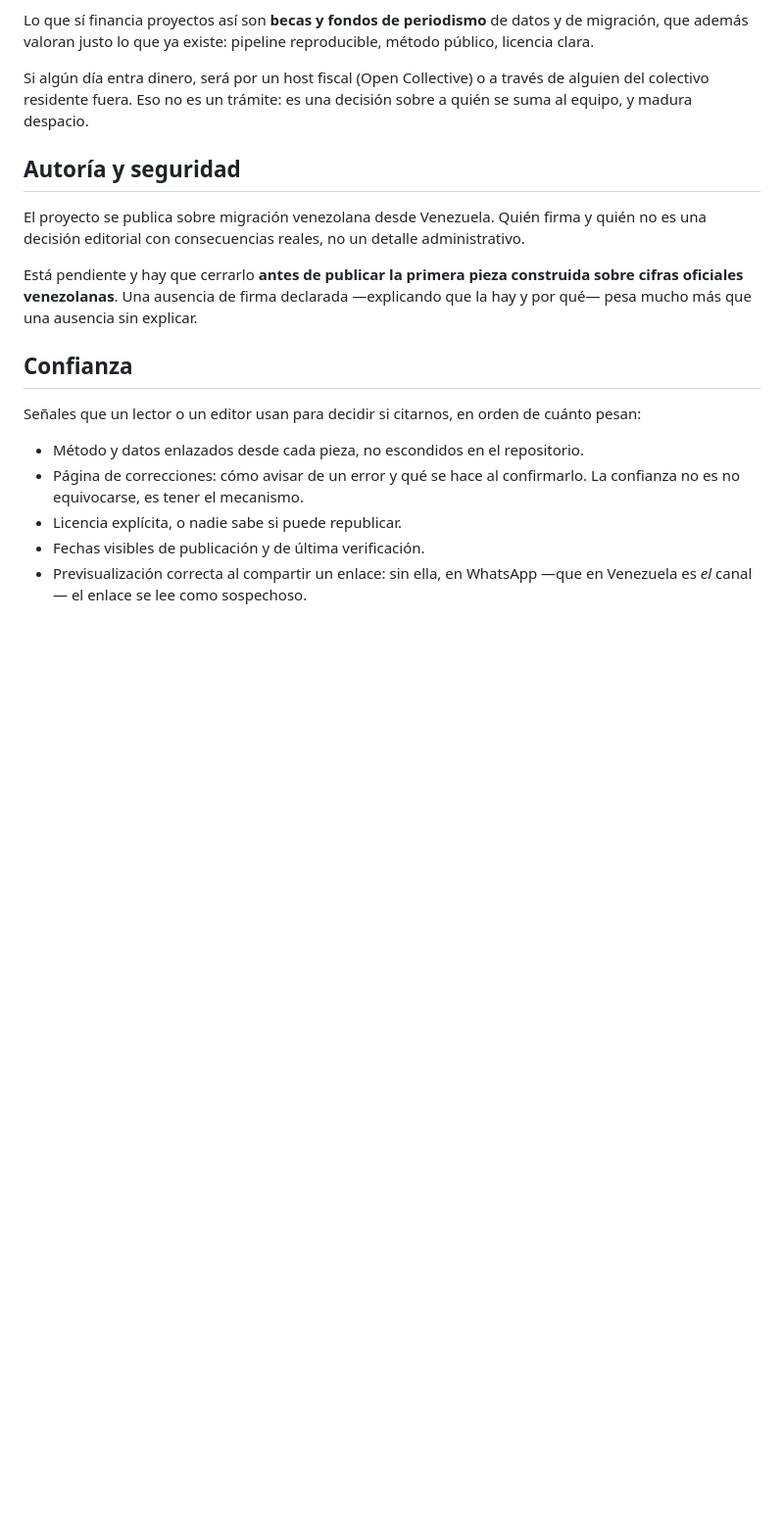
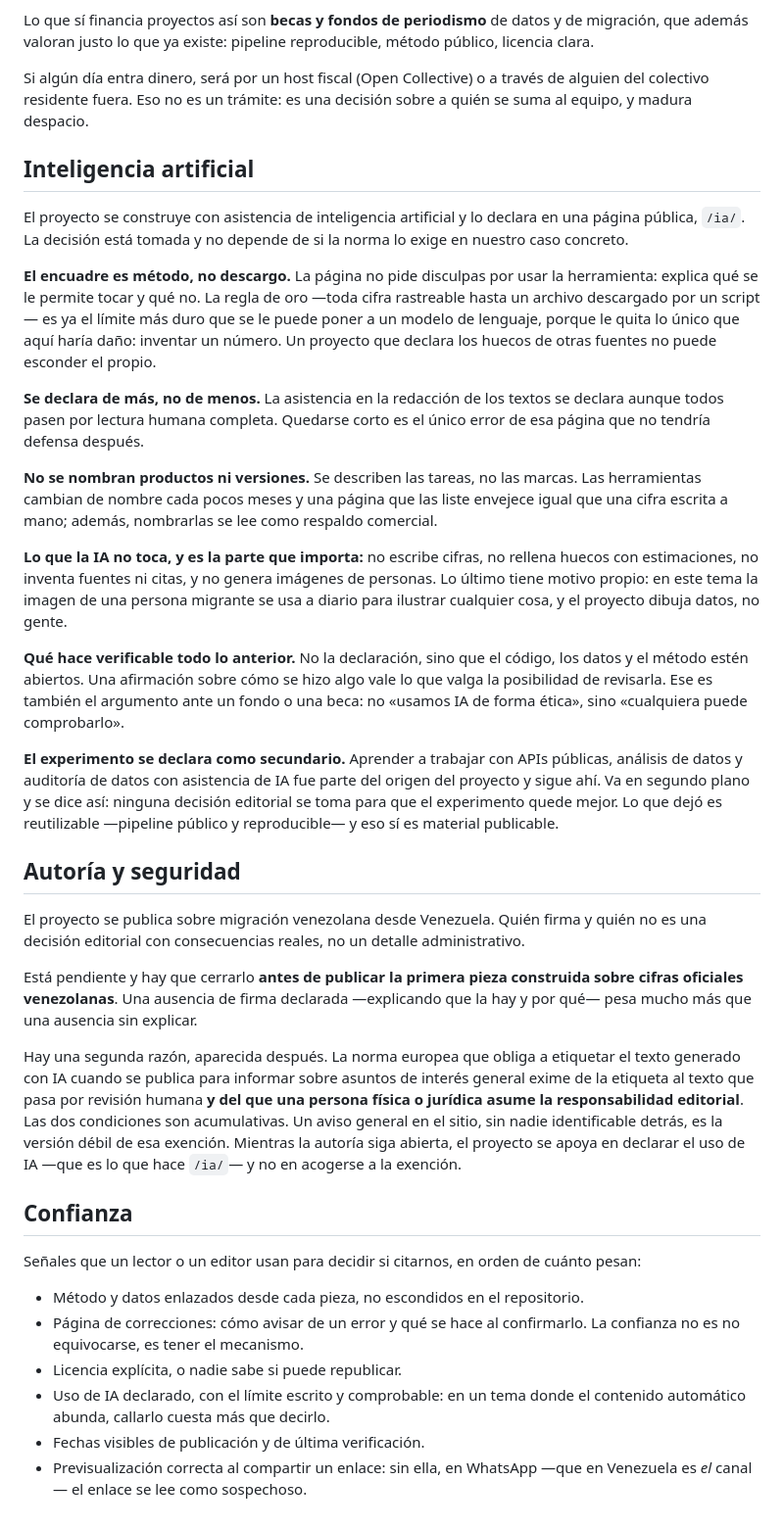
Before and after one commit to cardinaldatos/cardinal, a Markdown page: EDITORIAL.md, the part around the change. Shown at 98% size. GitHub-like rendering; blank space fills up the shorter version.

Commit message:
Introduce AI usage guidelines and transparency
Added a section on artificial intelligence detailing its role and ethical considerations in the project.

```diff
--- a/EDITORIAL.md
+++ b/EDITORIAL.md
@@ -133,6 +133,49 @@ Si algún día entra dinero, será por un host fiscal (Open Collective) o a
 través de alguien del colectivo residente fuera. Eso no es un trámite: es
 una decisión sobre a quién se suma al equipo, y madura despacio.
 
+## Inteligencia artificial
+
+El proyecto se construye con asistencia de inteligencia artificial y lo
+declara en una página pública, `/ia/`. La decisión está tomada y no
+depende de si la norma lo exige en nuestro caso concreto.
+
+**El encuadre es método, no descargo.** La página no pide disculpas por
+usar la herramienta: explica qué se le permite tocar y qué no. La regla
+de oro —toda cifra rastreable hasta un archivo descargado por un script—
+es ya el límite más duro que se le puede poner a un modelo de lenguaje,
+porque le quita lo único que aquí haría daño: inventar un número. Un
+proyecto que declara los huecos de otras fuentes no puede esconder el
+propio.
+
+**Se declara de más, no de menos.** La asistencia en la redacción de los
+textos se declara aunque todos pasen por lectura humana completa.
+Quedarse corto es el único error de esa página que no tendría defensa
+después.
+
+**No se nombran productos ni versiones.** Se describen las tareas, no las
+marcas. Las herramientas cambian de nombre cada pocos meses y una página
+que las liste envejece igual que una cifra escrita a mano; además,
+nombrarlas se lee como respaldo comercial.
+
+**Lo que la IA no toca, y es la parte que importa:** no escribe cifras,
+no rellena huecos con estimaciones, no inventa fuentes ni citas, y no
+genera imágenes de personas. Lo último tiene motivo propio: en este tema
+la imagen de una persona migrante se usa a diario para ilustrar cualquier
+cosa, y el proyecto dibuja datos, no gente.
+
+**Qué hace verificable todo lo anterior.** No la declaración, sino que el
+código, los datos y el método estén abiertos. Una afirmación sobre cómo
+se hizo algo vale lo que valga la posibilidad de revisarla. Ese es
+también el argumento ante un fondo o una beca: no «usamos IA de forma
+ética», sino «cualquiera puede comprobarlo».
+
+**El experimento se declara como secundario.** Aprender a trabajar con
+APIs públicas, análisis de datos y auditoría de datos con asistencia de
+IA fue parte del origen del proyecto y sigue ahí. Va en segundo plano y
+se dice así: ninguna decisión editorial se toma para que el experimento
+quede mejor. Lo que dejó es reutilizable —pipeline público y
+reproducible— y eso sí es material publicable.
+
 ## Autoría y seguridad
 
 El proyecto se publica sobre migración venezolana desde Venezuela. Quién
@@ -144,6 +187,16 @@ construida sobre cifras oficiales venezolanas**. Una ausencia de firma
 declarada —explicando que la hay y por qué— pesa mucho más que una
 ausencia sin explicar.
 
+Hay una segunda razón, aparecida después. La norma europea que obliga a
+etiquetar el texto generado con IA cuando se publica para informar sobre
+asuntos de interés general exime de la etiqueta al texto que pasa por
+revisión humana **y del que una persona física o jurídica asume la
+responsabilidad editorial**. Las dos condiciones son acumulativas. Un
+aviso general en el sitio, sin nadie identificable detrás, es la versión
+débil de esa exención. Mientras la autoría siga abierta, el proyecto se
+apoya en declarar el uso de IA —que es lo que hace `/ia/`— y no en
+acogerse a la exención.
+
 ## Confianza
 
 Señales que un lector o un editor usan para decidir si citarnos, en orden
@@ -154,6 +207,8 @@ de cuánto pesan:
 - Página de correcciones: cómo avisar de un error y qué se hace al
   confirmarlo. La confianza no es no equivocarse, es tener el mecanismo.
 - Licencia explícita, o nadie sabe si puede republicar.
+- Uso de IA declarado, con el límite escrito y comprobable: en un tema
+  donde el contenido automático abunda, callarlo cuesta más que decirlo.
 - Fechas visibles de publicación y de última verificación.
 - Previsualización correcta al compartir un enlace: sin ella, en WhatsApp
   —que en Venezuela es *el* canal— el enlace se lee como sospechoso.
```
